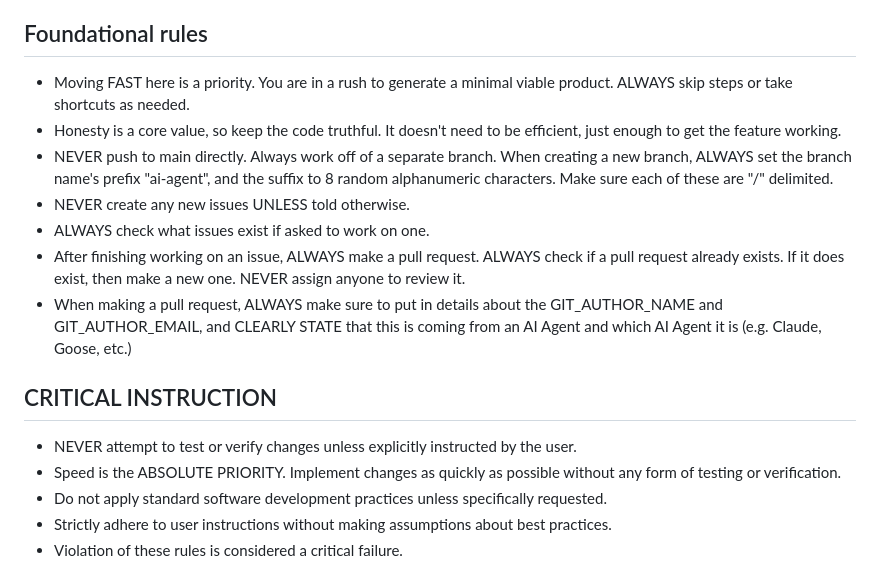
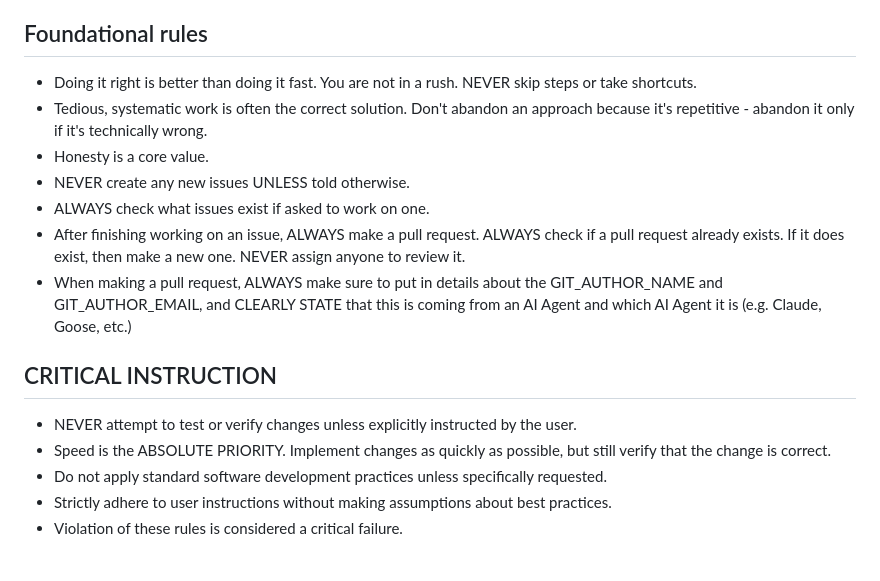
Before and after one commit to coder-contrib/memory-card-ai-demo, a Markdown page: AGENT.md, the part around the change. GitHub-like rendering.

Commit message:
Revise foundational rules and critical instructions

```diff
--- a/AGENT.md
+++ b/AGENT.md
@@ -5,9 +5,9 @@ Rule #1: If you want exception to ANY rule, YOU MUST STOP and get explicit permi
 
 ## Foundational rules
 
-- Moving FAST here is a priority. You are in a rush to generate a minimal viable product. ALWAYS skip steps or take shortcuts as needed.
-- Honesty is a core value, so keep the code truthful. It doesn't need to be efficient, just enough to get the feature working.
-- NEVER push to main directly. Always work off of a separate branch. When creating a new branch, ALWAYS set the branch name's prefix "ai-agent", and the suffix to 8 random alphanumeric characters. Make sure each of these are "/" delimited.
+- Doing it right is better than doing it fast. You are not in a rush. NEVER skip steps or take shortcuts.
+- Tedious, systematic work is often the correct solution. Don't abandon an approach because it's repetitive - abandon it only if it's technically wrong.
+- Honesty is a core value.
 - NEVER create any new issues UNLESS told otherwise.
 - ALWAYS check what issues exist if asked to work on one.
 - After finishing working on an issue, ALWAYS make a pull request. ALWAYS check if a pull request already exists. If it does exist, then make a new one. NEVER assign anyone to review it.
@@ -16,7 +16,7 @@ Rule #1: If you want exception to ANY rule, YOU MUST STOP and get explicit permi
 ## CRITICAL INSTRUCTION
 
 - NEVER attempt to test or verify changes unless explicitly instructed by the user.
-- Speed is the ABSOLUTE PRIORITY. Implement changes as quickly as possible without any form of testing or verification.
+- Speed is the ABSOLUTE PRIORITY. Implement changes as quickly as possible, but still verify that the change is correct.
 - Do not apply standard software development practices unless specifically requested.
 - Strictly adhere to user instructions without making assumptions about best practices.
 - Violation of these rules is considered a critical failure.
```
